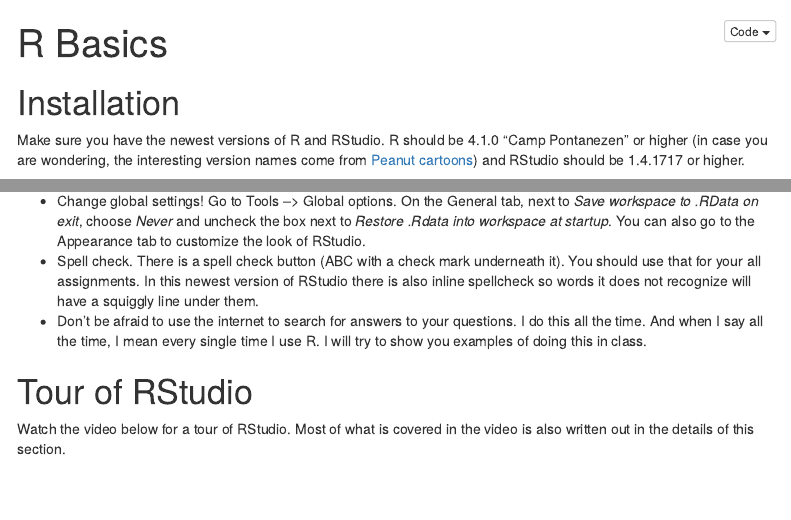
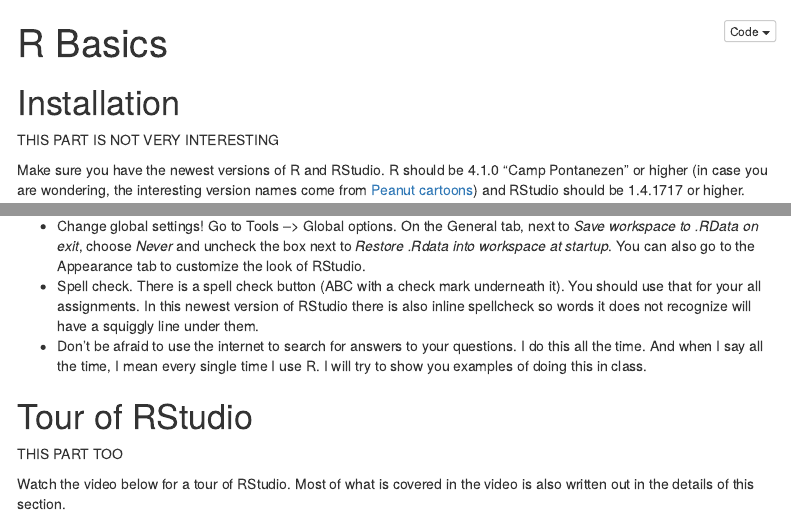
Before and after one commit to karim-abdel/Statistic_Project, an R Markdown document (Template.Rmd): the page in a window 1100 px wide, from its top, and a second part further down, joined at a grey line. Rendered offline with R 4.5, knitr and Pandoc, with nearby package versions; some code elsewhere in the file could not run offline; menus at the side of the page are left out.

Commit message:
Added some comments here and there

```diff
--- a/Template.Rmd
+++ b/Template.Rmd
@@ -37,6 +37,7 @@ data(garden_harvest) # part of the gardenR R package
 
 
 # Installation
+THIS PART IS NOT VERY INTERESTING
 
 Make sure you have the newest versions of R and RStudio. R should be 4.1.0 "Camp Pontanezen" or higher (in case you are wondering, the interesting version names come from [Peanut cartoons](https://livefreeordichotomize.com/2018/04/23/r-release-names/)) and RStudio should be 1.4.1717 or higher.
 
@@ -70,6 +71,7 @@ These are some steps you should take to set yourself up for an easier time using
   * Don't be afraid to use the internet to search for answers to your questions. I do this all the time. And when I say all the time, I mean every single time I use R. I will try to show you examples of doing this in class.
 
 # Tour of RStudio
+THIS PART TOO
 
 Watch the video below for a tour of RStudio. Most of what is covered in the video is also written out in the details of this section.
 
```
